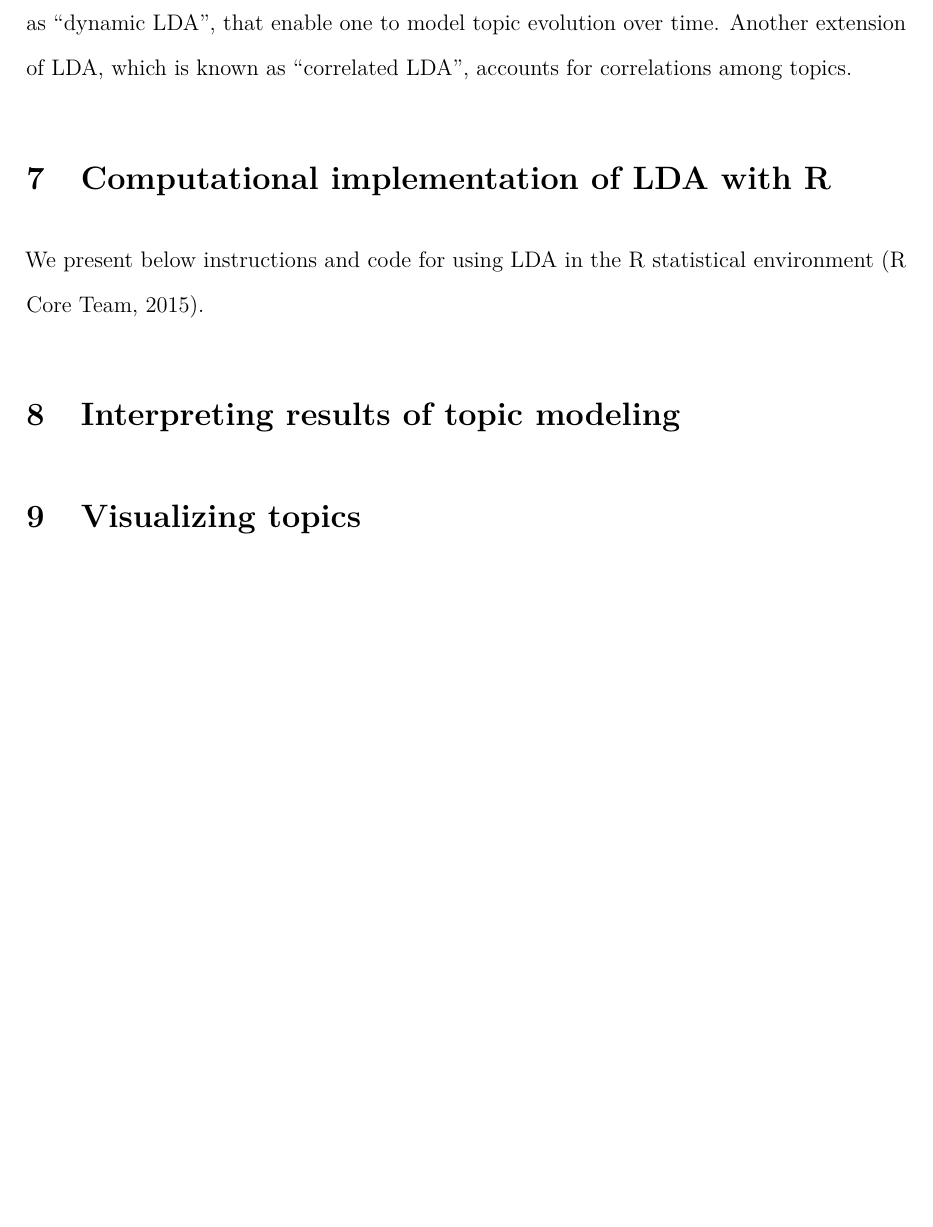
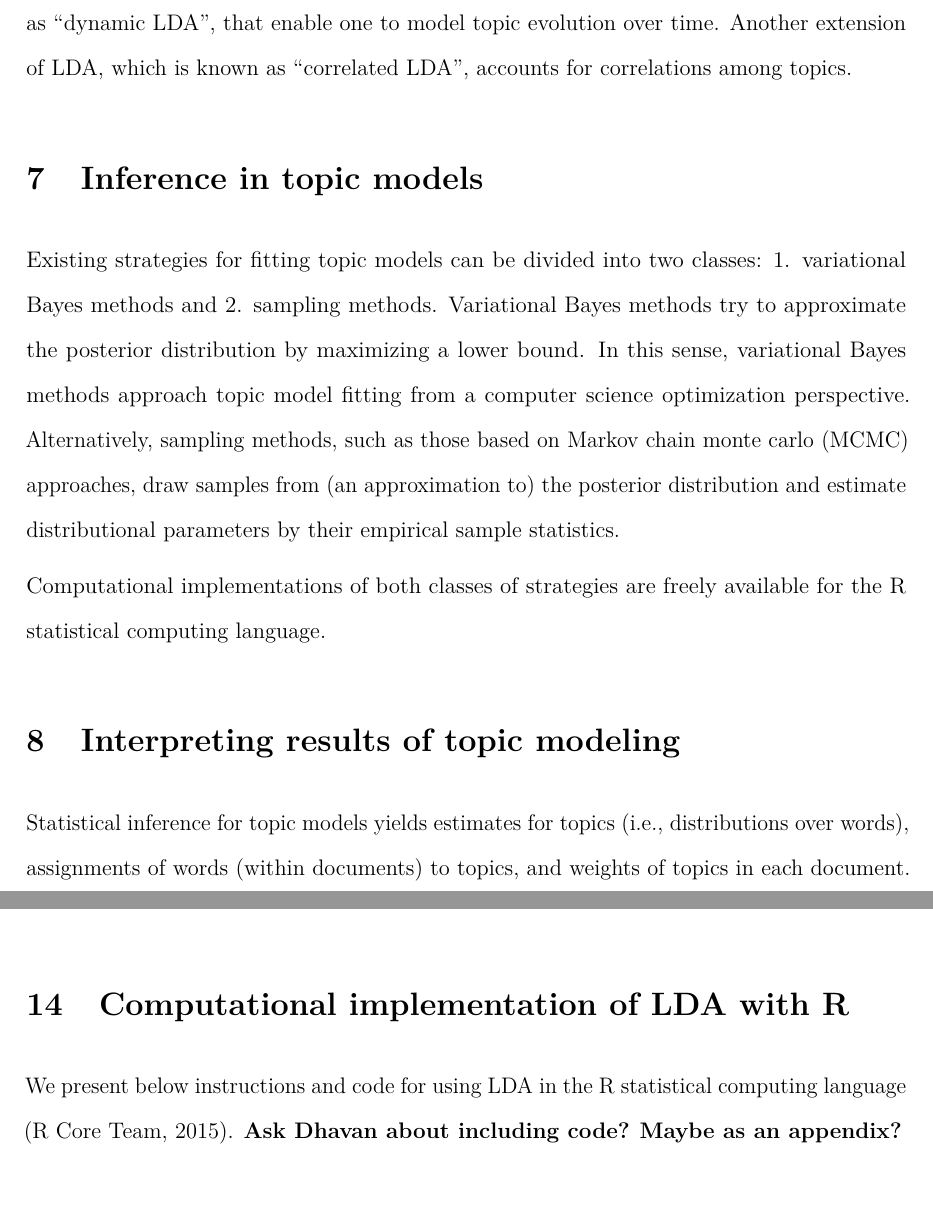
Before and after one commit to fboehm/aejmc-manuscript-2016, an R Markdown document (lda-tutorial-2016.Rmd): part of page 5 of 7 before the commit and two parts of pages 5 and 7 of 8 after it, the two joined at a grey line, cut so that both start at the same text, the shorter picture padded with empty space. The pictures show the output file lda-tutorial-2016.pdf that the author committed with the source.

```diff
--- a/lda-tutorial-2016.Rmd
+++ b/lda-tutorial-2016.Rmd
@@ -94,13 +94,15 @@
 The original LDA model However, LDA's flexibility and adaptability have reduced the impact of its initial limitations. In the last decade, researchers have devised extensions of LDA, such as "dynamic LDA", that enable one to model topic evolution over time. Another extension of LDA, which is known as "correlated LDA", accounts for correlations among topics.
 
 
-# Computational implementation of LDA with R
+# Inference in topic models
 
-We present below instructions and code for using LDA in the R statistical environment [@r2015].
+Existing strategies for fitting topic models can be divided into two classes: 1. variational Bayes methods and 2. sampling methods. Variational Bayes methods try to approximate the posterior distribution by maximizing a lower bound. In this sense, variational Bayes methods approach topic model fitting from a computer science optimization perspective. Alternatively, sampling methods, such as those based on Markov chain monte carlo (MCMC) approaches, draw samples from (an approximation to) the posterior distribution and estimate distributional parameters by their empirical sample statistics.
 
+Computational implementations of both classes of strategies are freely available for the R statistical computing language.
 
 # Interpreting results of topic modeling
 
+Statistical inference for topic models yields estimates for topics (i.e., distributions over words), assignments of words (within documents) to topics, and weights of topics in each document.
 
 # Visualizing topics
 
@@ -135,5 +137,12 @@
 David Mimno, a Cornell University scholar, curates an annotated bibliography of topic modeling research[@mimno2016topic]. His bibliography is available at this url: http://mimno.infosci.cornell.edu/topics.html
 
 
+# Computational implementation of LDA with R
+
+We present below instructions and code for using LDA in the R statistical computing language [@r2015].
+**Ask Dhavan about including code?** **Maybe as an appendix?**
+
+
+
 
 # References
```
Also changed, not shown: lda-tutorial-2016.pdf, lda-tutorial-2016.Rmd (2 more changed lines), 1 other file.
